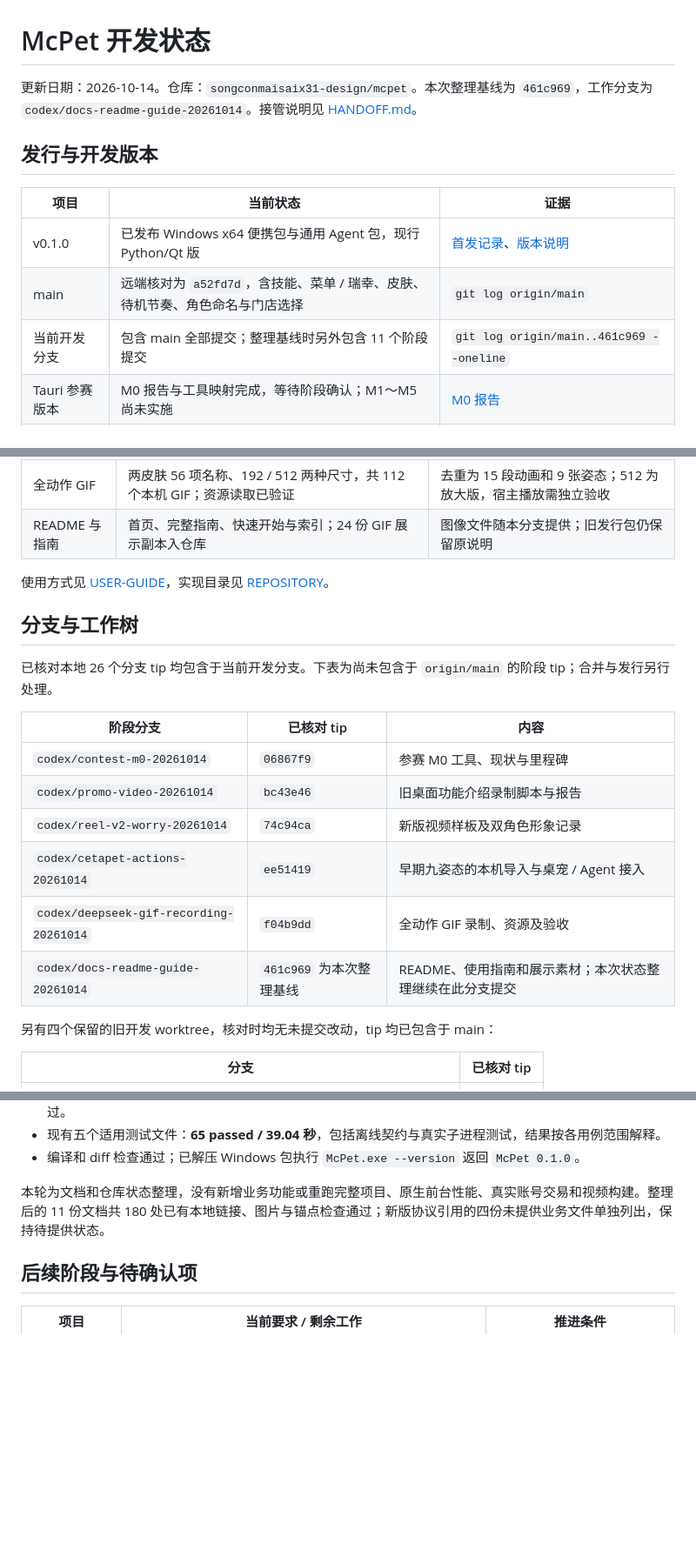
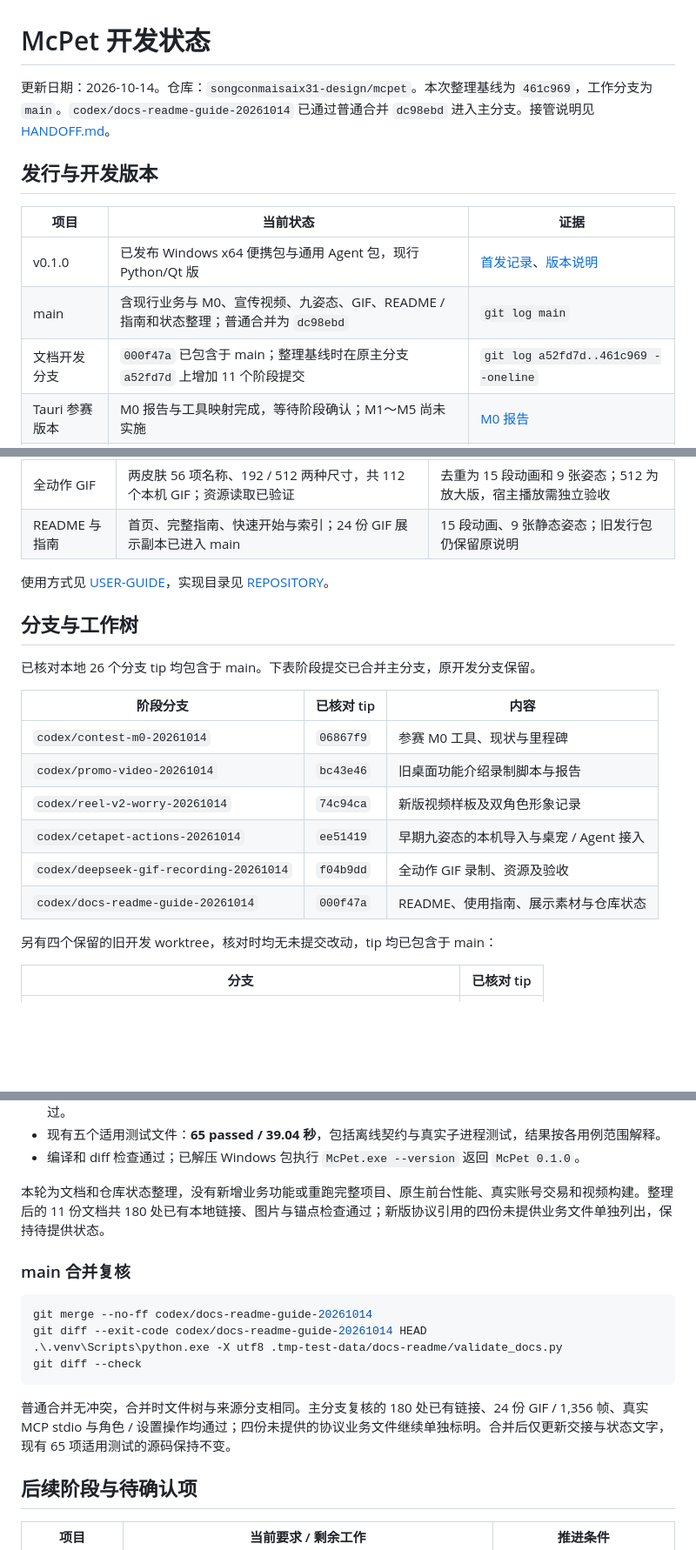
Before and after one commit to songconmaisaix31-design/mcpet, a Markdown page: STATUS.md, 3 parts joined by grey strips. Shown at 87% size. Rendered like a GitHub page; blank space fills up the shorter version.

Commit message:
docs: 更新 main 合并与 GIF 验证状态

````diff
--- a/STATUS.md
+++ b/STATUS.md
@@ -1,14 +1,14 @@
 # McPet 开发状态
 
-更新日期：2026-10-14。仓库：`songconmaisaix31-design/mcpet`。本次整理基线为 `461c969`，工作分支为 `codex/docs-readme-guide-20261014`。接管说明见 [HANDOFF.md](HANDOFF.md)。
+更新日期：2026-10-14。仓库：`songconmaisaix31-design/mcpet`。本次整理基线为 `461c969`，工作分支为 `main`。`codex/docs-readme-guide-20261014` 已通过普通合并 `dc98ebd` 进入主分支。接管说明见 [HANDOFF.md](HANDOFF.md)。
 
 ## 发行与开发版本
 
 | 项目 | 当前状态 | 证据 |
 |---|---|---|
 | v0.1.0 | 已发布 Windows x64 便携包与通用 Agent 包，现行 Python/Qt 版 | [首发记录](docs/FIRST-RELEASE.md)、[版本说明](docs/releases/v0.1.0.md) |
-| main | 远端核对为 `a52fd7d`，含技能、菜单 / 瑞幸、皮肤、待机节奏、角色命名与门店选择 | `git log origin/main` |
-| 当前开发分支 | 包含 main 全部提交；整理基线时另外包含 11 个阶段提交 | `git log origin/main..461c969 --oneline` |
+| main | 含现行业务与 M0、宣传视频、九姿态、GIF、README / 指南和状态整理；普通合并为 `dc98ebd` | `git log main` |
+| 文档开发分支 | `000f47a` 已包含于 main；整理基线时在原主分支 `a52fd7d` 上增加 11 个阶段提交 | `git log a52fd7d..461c969 --oneline` |
 | Tauri 参赛版本 | M0 报告与工具映射完成，等待阶段确认；M1～M5 尚未实施 | [M0 报告](docs/contest/M0-REPORT.md) |
 | 新版发布视频 | 余额样板、双角色与九姿态预览已实现，等待画风与声音确认 | [视频说明](videos/mcpet-reel/README.md)、[验收报告](videos/mcpet-reel/REPORT.md) |
 
@@ -29,13 +29,13 @@
 | 提醒 | 默认 11:30 饭点、15:00 咖啡；时间 / 条件只读查询 | 依赖桌宠运行或宿主活动，自动路径不执行账号写入 |
 | 早期九姿态 | `ceta_*` 动作、PNG 资源、桌宠菜单，本机导入与分类导出已验证 | 原素材为单帧姿态，完整运行包按本机导入处理 |
 | 全动作 GIF | 两皮肤 56 项名称、192 / 512 两种尺寸，共 112 个本机 GIF；资源读取已验证 | 去重为 15 段动画和 9 张姿态；512 为放大版，宿主播放需独立验收 |
-| README 与指南 | 首页、完整指南、快速开始与索引；24 份 GIF 展示副本入仓库 | 图像文件随本分支提供；旧发行包仍保留原说明 |
+| README 与指南 | 首页、完整指南、快速开始与索引；24 份 GIF 展示副本已进入 main | 15 段动画、9 张静态姿态；旧发行包仍保留原说明 |
 
 使用方式见 [USER-GUIDE](docs/USER-GUIDE.md)，实现目录见 [REPOSITORY](docs/REPOSITORY.md)。
 
 ## 分支与工作树
 
-已核对本地 26 个分支 tip 均包含于当前开发分支。下表为尚未包含于 `origin/main` 的阶段 tip；合并与发行另行处理。
+已核对本地 26 个分支 tip 均包含于 main。下表阶段提交已合并主分支，原开发分支保留。
 
 | 阶段分支 | 已核对 tip | 内容 |
 |---|---|---|
@@ -44,7 +44,7 @@
 | `codex/reel-v2-worry-20261014` | `74c94ca` | 新版视频样板及双角色形象记录 |
 | `codex/cetapet-actions-20261014` | `ee51419` | 早期九姿态的本机导入与桌宠 / Agent 接入 |
 | `codex/deepseek-gif-recording-20261014` | `f04b9dd` | 全动作 GIF 录制、资源及验收 |
-| `codex/docs-readme-guide-20261014` | `461c969` 为本次整理基线 | README、使用指南和展示素材；本次状态整理继续在此分支提交 |
+| `codex/docs-readme-guide-20261014` | `000f47a` | README、使用指南、展示素材与仓库状态 |
 
 另有四个保留的旧开发 worktree，核对时均无未提交改动，tip 均已包含于 main：
 
@@ -78,6 +78,17 @@ git diff --check
 
 本轮为文档和仓库状态整理，没有新增业务功能或重跑完整项目、原生前台性能、真实账号交易和视频构建。整理后的 11 份文档共 180 处已有本地链接、图片与锚点检查通过；新版协议引用的四份未提供业务文件单独列出，保持待提供状态。
 
+### main 合并复核
+
+```powershell
+git merge --no-ff codex/docs-readme-guide-20261014
+git diff --exit-code codex/docs-readme-guide-20261014 HEAD
+.\.venv\Scripts\python.exe -X utf8 .tmp-test-data/docs-readme/validate_docs.py
+git diff --check
+```
+
+普通合并无冲突，合并时文件树与来源分支相同。主分支复核的 180 处已有链接、24 份 GIF / 1,356 帧、真实 MCP stdio 与角色 / 设置操作均通过；四份未提供的协议业务文件继续单独标明。合并后仅更新交接与状态文字，现有 65 项适用测试的源码保持不变。
+
 ## 后续阶段与待确认项
 
 | 项目 | 当前要求 / 剩余工作 | 推进条件 |
````
Also changed, not shown: other parts of STATUS.md (+2 -1 lines), HANDOFF.md (+4 -4 lines).
